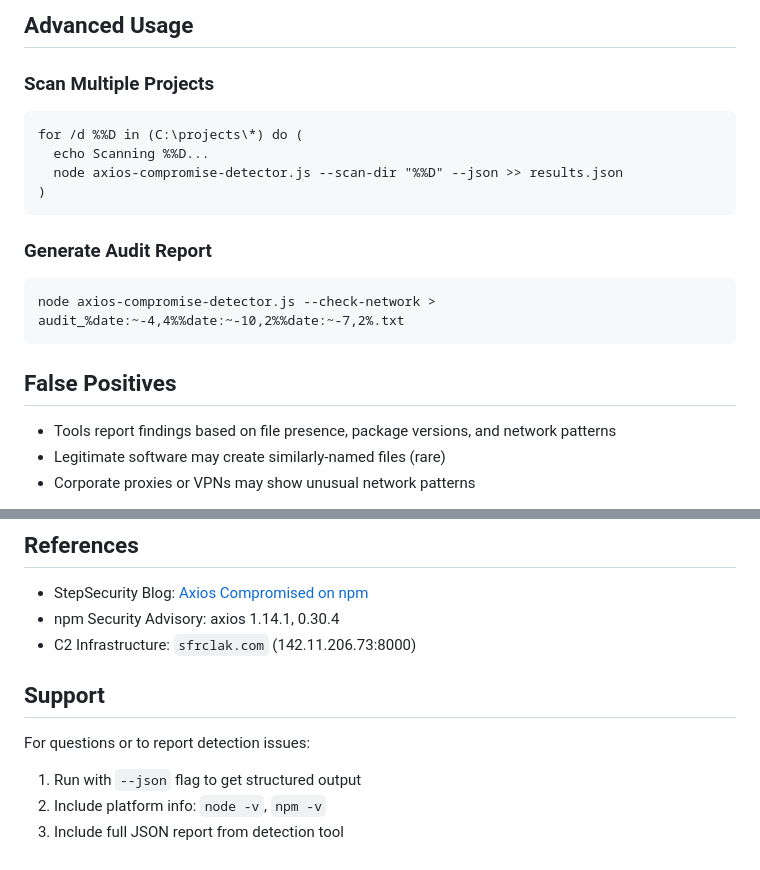
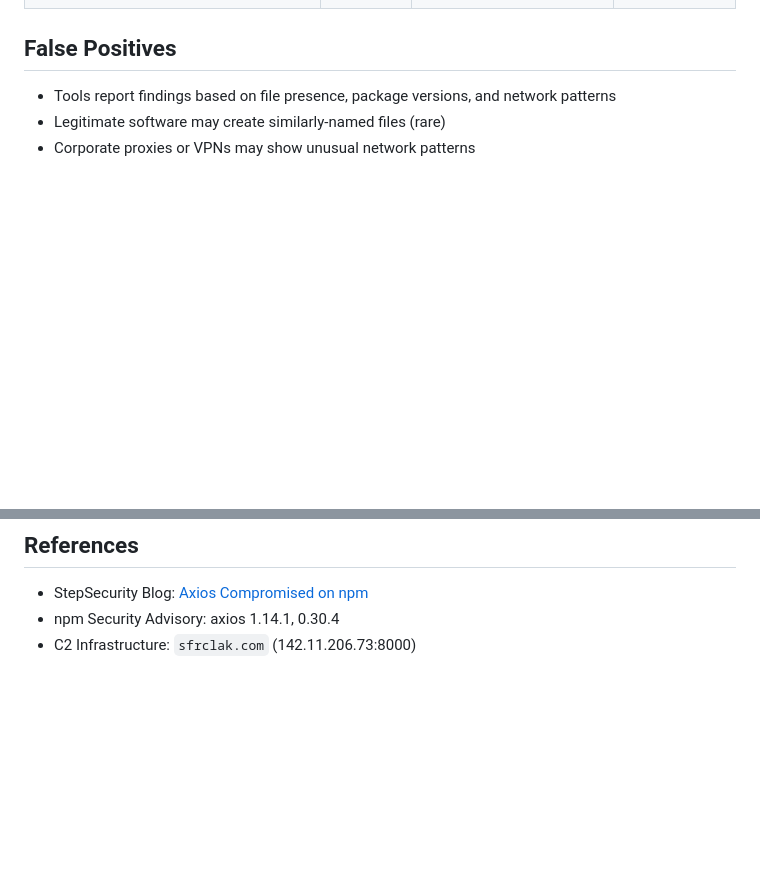
Before and after one commit to matthewww/side-quests, a Markdown page: axios-compromise-detector/README.md, 2 parts joined by grey strips. GitHub-like rendering; blank space fills up the shorter version.

````diff
--- a/axios-compromise-detector/README.md
+++ b/axios-compromise-detector/README.md
@@ -177,18 +105,3 @@ fi
-## Advanced Usage
-
-### Scan Multiple Projects
-```cmd
-for /d %%D in (C:\projects\*) do (
-  echo Scanning %%D...
-  node axios-compromise-detector.js --scan-dir "%%D" --json >> results.json
-)
-```
-
-### Generate Audit Report
-```cmd
-node axios-compromise-detector.js --check-network > audit_%date:~-4,4%%date:~-10,2%%date:~-7,2%.txt
-```
-
 ## False Positives
 
 - Tools report findings based on file presence, package versions, and network patterns
@@ -211,10 +124,3 @@ If your package.json shows the vulnerable version, **you were potentially compro
 - StepSecurity Blog: [Axios Compromised on npm](https://www.stepsecurity.io/blog/axios-compromised-on-npm-malicious-versions-drop-remote-access-trojan)
 - npm Security Advisory: axios 1.14.1, 0.30.4
 - C2 Infrastructure: `sfrclak.com` (142.11.206.73:8000)
-
-## Support
-
-For questions or to report detection issues:
-1. Run with `--json` flag to get structured output
-2. Include platform info: `node -v`, `npm -v`
-3. Include full JSON report from detection tool
````
Also changed, not shown: other parts of axios-compromise-detector/README.md (+0 -72 lines).
